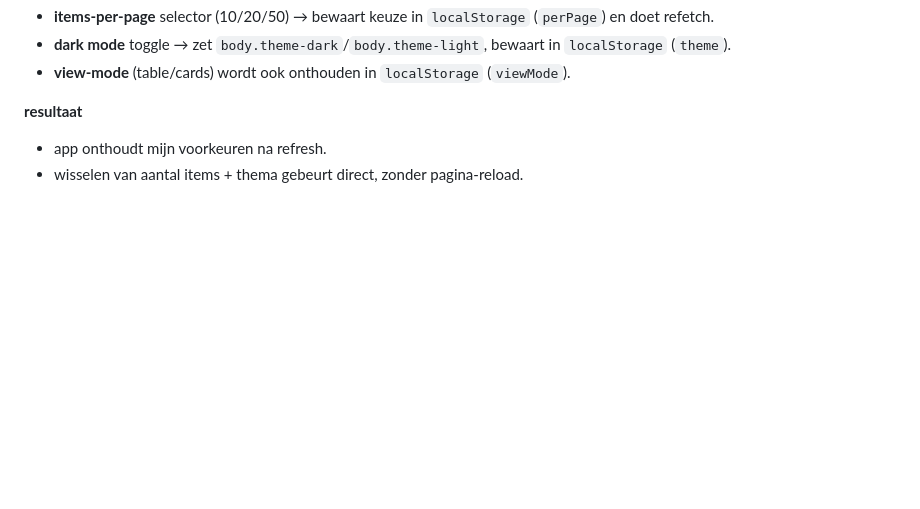
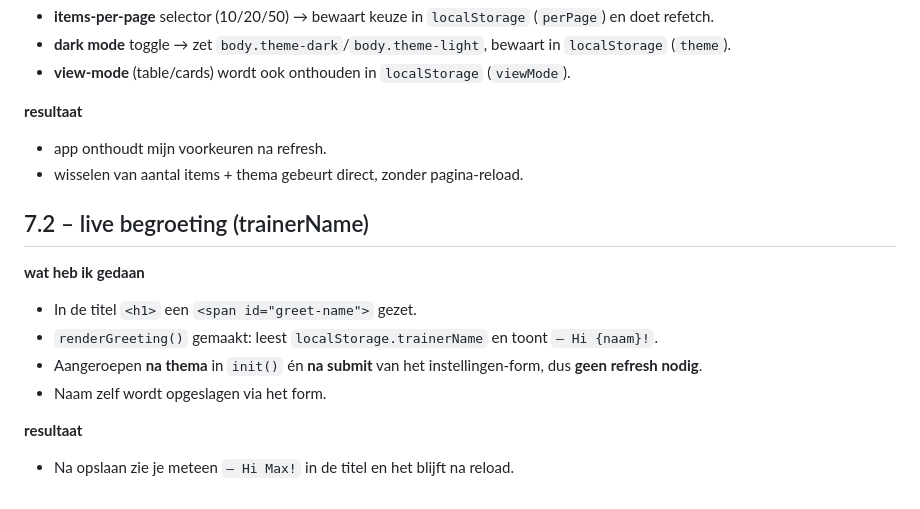
Before and after one commit to maximemolamba/Pokemon-spa, a Markdown page: README.md, the part around the change. Rendered like a GitHub page; blank space fills up the shorter version.

```diff
--- a/README.md
+++ b/README.md
@@ -94,3 +94,13 @@ npm run dev
 **resultaat**
 - app onthoudt mijn voorkeuren na refresh.
 - wisselen van aantal items + thema gebeurt direct, zonder pagina-reload.
+
+## 7.2 – live begroeting (trainerName)
+**wat heb ik gedaan**
+- In de titel `<h1>` een `<span id="greet-name">` gezet.
+- `renderGreeting()` gemaakt: leest `localStorage.trainerName` en toont `– Hi {naam}!`.
+- Aangeroepen **na thema** in `init()` én **na submit** van het instellingen-form, dus **geen refresh nodig**.
+- Naam zelf wordt opgeslagen via het form.
+
+**resultaat**
+- Na opslaan zie je meteen `– Hi Max!` in de titel en het blijft na reload.
```
